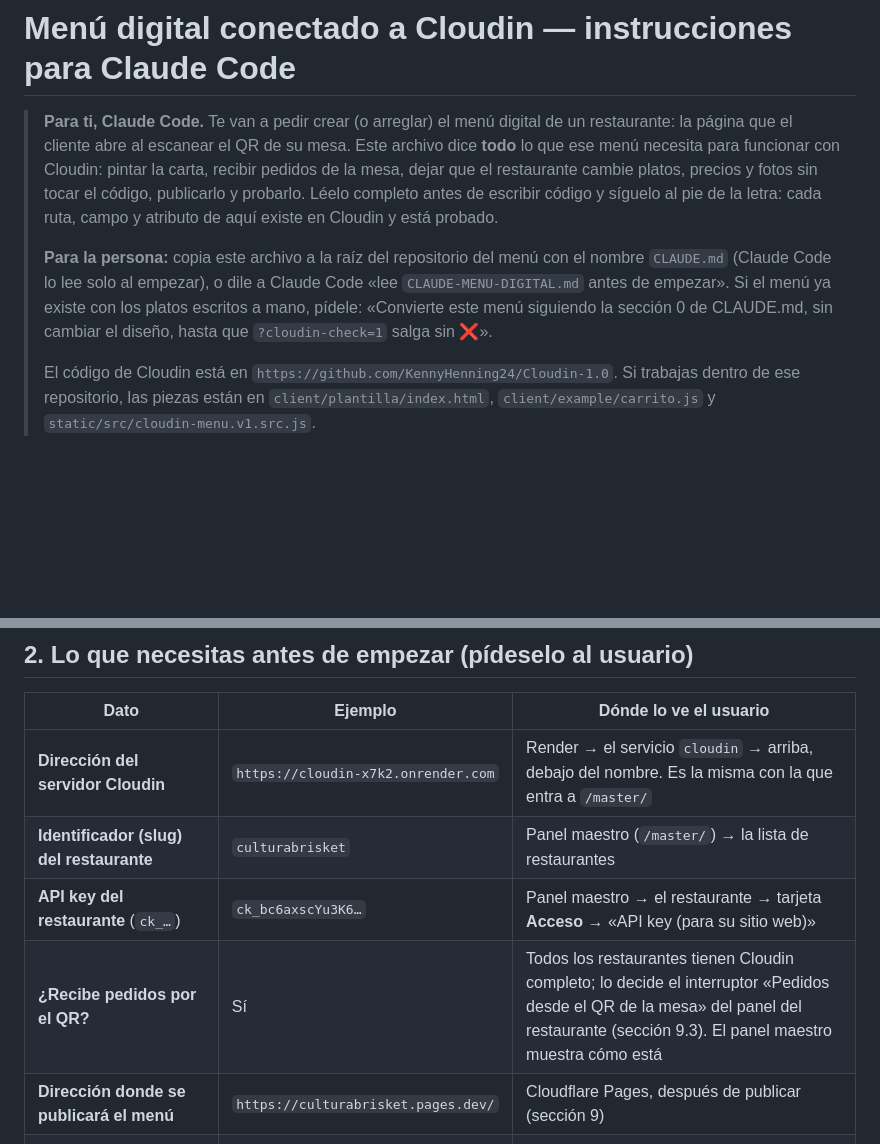
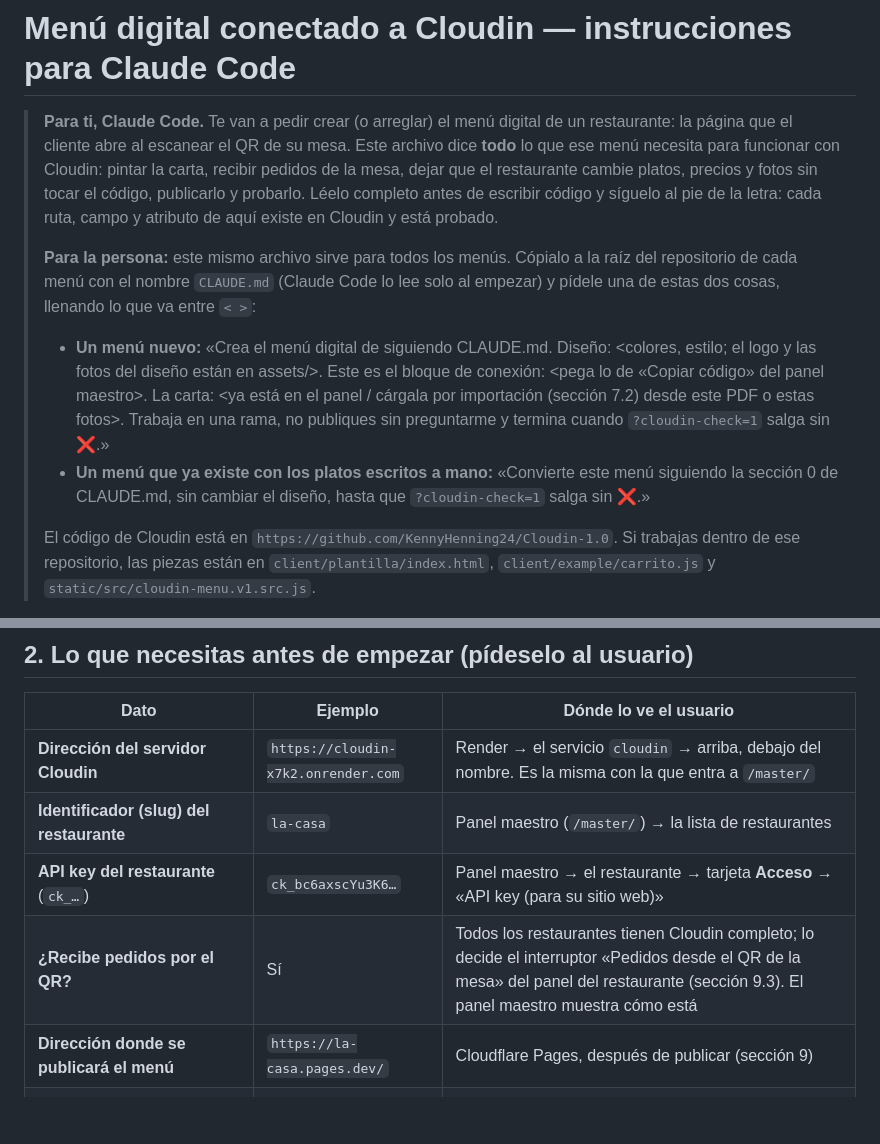
Before and after one commit to KennyHenning24/Cloudin-1.0, a Markdown page: CLAUDE-MENU-DIGITAL.md, 2 parts joined by grey strips. Rendered like a GitHub page; blank space fills up the shorter version.

Commit message:
CLAUDE-MENU-DIGITAL.md: un mismo archivo para todos los menús
- Arriba, el pedido listo para Claude Code de un menú nuevo (además del de convertir uno
  con los platos escritos a mano).
- Los ejemplos de la sección 2 son genéricos (la-casa), no de un restaurante real.

Co-Authored-By: Claude Opus 5.5 <noreply@anthropic.com>
Claude-Session: https://claude.ai/code/session_01YFmPZUAxBRXVx77bdZ8UWe

```diff
--- a/CLAUDE-MENU-DIGITAL.md
+++ b/CLAUDE-MENU-DIGITAL.md
@@ -8,11 +8,18 @@
 > síguelo al pie de la letra: cada ruta, campo y atributo de aquí existe en Cloudin y
 > está probado.
 >
-> **Para la persona:** copia este archivo a la raíz del repositorio del menú con el
-> nombre `CLAUDE.md` (Claude Code lo lee solo al empezar), o dile a Claude Code «lee
-> `CLAUDE-MENU-DIGITAL.md` antes de empezar». Si el menú ya existe con los platos escritos
-> a mano, pídele: «Convierte este menú siguiendo la sección 0 de CLAUDE.md, sin cambiar el
-> diseño, hasta que `?cloudin-check=1` salga sin ❌».
+> **Para la persona:** este mismo archivo sirve para todos los menús. Cópialo a la raíz del
+> repositorio de cada menú con el nombre `CLAUDE.md` (Claude Code lo lee solo al empezar) y
+> pídele una de estas dos cosas, llenando lo que va entre `< >`:
+>
+> - **Un menú nuevo:** «Crea el menú digital de <restaurante> siguiendo CLAUDE.md. Diseño:
+>   <colores, estilo; el logo y las fotos del diseño están en assets/>. Este es el bloque de
+>   conexión: <pega lo de «Copiar código» del panel maestro>. La carta: <ya está en el panel
+>   / cárgala por importación (sección 7.2) desde este PDF o estas fotos>. Trabaja en una
+>   rama, no publiques sin preguntarme y termina cuando `?cloudin-check=1` salga sin ❌.»
+> - **Un menú que ya existe con los platos escritos a mano:** «Convierte este menú siguiendo
+>   la sección 0 de CLAUDE.md, sin cambiar el diseño, hasta que `?cloudin-check=1` salga
+>   sin ❌.»
 >
 > El código de Cloudin está en `https://github.com/KennyHenning24/Cloudin-1.0`. Si
 > trabajas dentro de ese repositorio, las piezas están en `client/plantilla/index.html`,
@@ -162,10 +169,10 @@ el diseño**, en este orden:
 | Dato | Ejemplo | Dónde lo ve el usuario |
 |---|---|---|
 | **Dirección del servidor Cloudin** | `https://cloudin-x7k2.onrender.com` | Render → el servicio `cloudin` → arriba, debajo del nombre. Es la misma con la que entra a `/master/` |
-| **Identificador (slug) del restaurante** | `culturabrisket` | Panel maestro (`/master/`) → la lista de restaurantes |
+| **Identificador (slug) del restaurante** | `la-casa` | Panel maestro (`/master/`) → la lista de restaurantes |
 | **API key del restaurante** (`ck_…`) | `ck_bc6axscYu3K6…` | Panel maestro → el restaurante → tarjeta **Acceso** → «API key (para su sitio web)» |
 | **¿Recibe pedidos por el QR?** | Sí | Todos los restaurantes tienen Cloudin completo; lo decide el interruptor «Pedidos desde el QR de la mesa» del panel del restaurante (sección 9.3). El panel maestro muestra cómo está |
-| **Dirección donde se publicará el menú** | `https://culturabrisket.pages.dev/` | Cloudflare Pages, después de publicar (sección 9) |
+| **Dirección donde se publicará el menú** | `https://la-casa.pages.dev/` | Cloudflare Pages, después de publicar (sección 9) |
 | Token de superadmin (`cld_…`), **solo si vas a cargar la carta por importación** (sección 7.2) | `cld_…` | Panel maestro → **Tokens de API** → Crear token. Pídele que lo ponga en una variable de entorno (`CLOUDIN_ADMIN_TOKEN`), no en el chat ni en archivos |
 
 **Atajo:** en el panel maestro → el restaurante → tarjeta **«Menú digital»** → **Copiar
```
